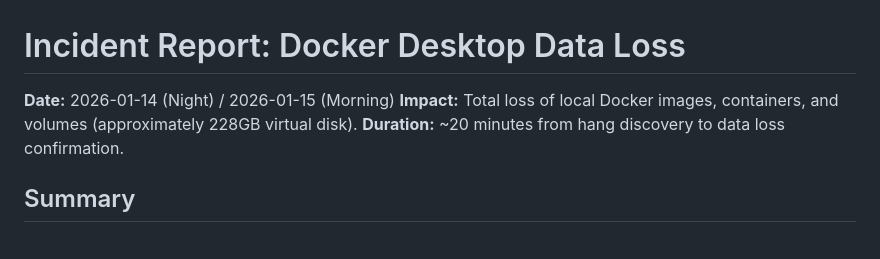
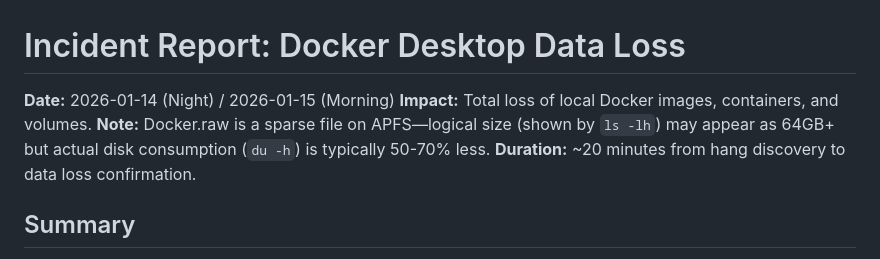
Before and after one commit to semikolon/system-sentinel, a Markdown page: docs/incident_reports/incident_report_docker_data_loss_2026_01_15.md, the part around the change. Rendered like a GitHub page.

```diff
--- a/docs/incident_reports/incident_report_docker_data_loss_2026_01_15.md
+++ b/docs/incident_reports/incident_report_docker_data_loss_2026_01_15.md
@@ -1,6 +1,7 @@
 # Incident Report: Docker Desktop Data Loss
 **Date:** 2026-01-14 (Night) / 2026-01-15 (Morning)
-**Impact:** Total loss of local Docker images, containers, and volumes (approximately 228GB virtual disk).
+**Impact:** Total loss of local Docker images, containers, and volumes.
+**Note:** Docker.raw is a sparse file on APFS—logical size (shown by `ls -lh`) may appear as 64GB+ but actual disk consumption (`du -h`) is typically 50-70% less.
 **Duration:** ~20 minutes from hang discovery to data loss confirmation.
 
 ## Summary
```
Also changed, not shown: docs/incident_reports/time_machine_error_92_ghost_backups_2026_01_15.md (+16 -5 lines).
